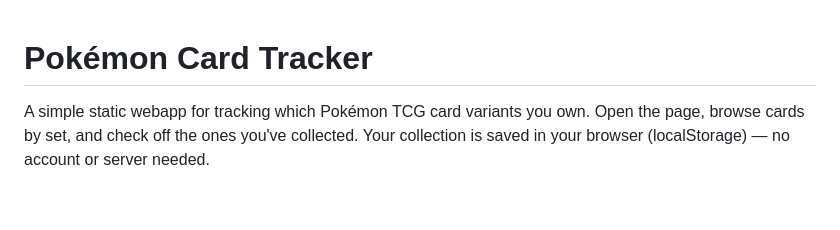
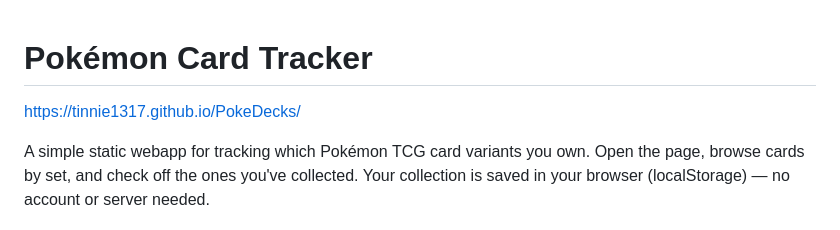
Before and after one commit to Tinnie1317/PokeDecks, a Markdown page: README.md, the part around the change. GitHub-like rendering; blank space fills up the shorter version.

Commit message:
Update README with project URL
Add project link to README

```diff
--- a/README.md
+++ b/README.md
@@ -1,4 +1,8 @@
 # Pokémon Card Tracker
+
+
+https://tinnie1317.github.io/PokeDecks/
+
 
 A simple static webapp for tracking which Pokémon TCG card variants you own.
 Open the page, browse cards by set, and check off the ones you've collected.
```
